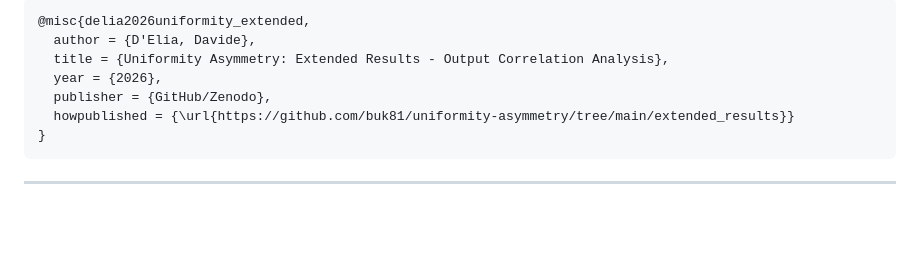
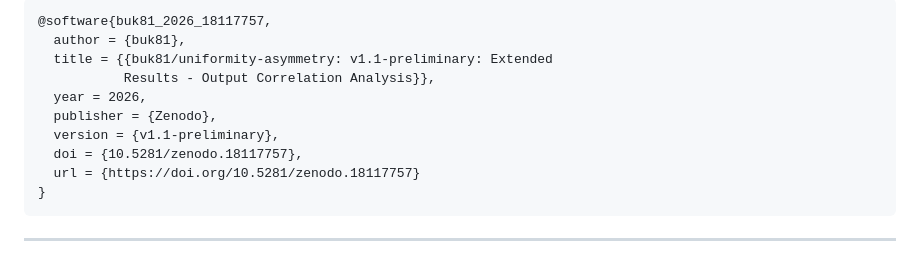
Before and after one commit to buk81/uniformity-asymmetry, a Markdown page: extended_results/README.md, the part around one of its changes. GitHub-like rendering; blank space fills up the shorter version.

Commit message:
docs: Add Zenodo DOI badge for v1.1-preliminary
- Add DOI badge 10.5281/zenodo.18117757 for extended results
- Update citation in extended_results/README.md

🤖 Generated with [Claude Code](https://claude.com/claude-code)

Co-Authored-By: Claude Opus 4.5 <noreply@anthropic.com>

````diff
--- a/extended_results/README.md
+++ b/extended_results/README.md
@@ -154,10 +156,13 @@ ots verify provenance/v2_findings_20260101.tar.gz.ots
 ```bibtex
-@misc{delia2026uniformity_extended,
-  author = {D'Elia, Davide},
-  title = {Uniformity Asymmetry: Extended Results - Output Correlation Analysis},
-  year = {2026},
-  publisher = {GitHub/Zenodo},
-  howpublished = {\url{https://github.com/buk81/uniformity-asymmetry/tree/main/extended_results}}
+@software{buk81_2026_18117757,
+  author = {buk81},
+  title = {{buk81/uniformity-asymmetry: v1.1-preliminary: Extended
+           Results - Output Correlation Analysis}},
+  year = 2026,
+  publisher = {Zenodo},
+  version = {v1.1-preliminary},
+  doi = {10.5281/zenodo.18117757},
+  url = {https://doi.org/10.5281/zenodo.18117757}
 }
 ```
 
````
Also changed, not shown: other parts of extended_results/README.md (+2 -0 lines), README.md (+1 -0 lines).
